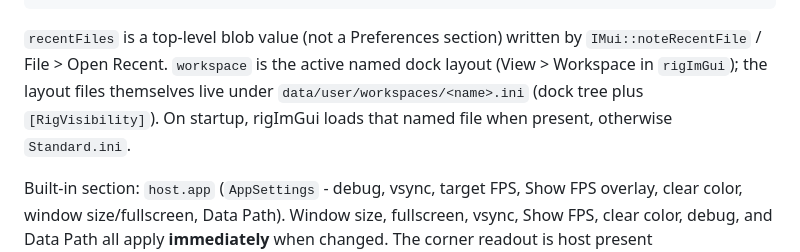
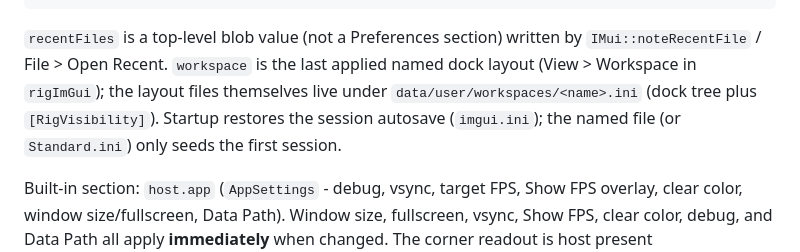
Before and after one commit to rigkid/RigKit, a Markdown page: docs/settings.md, the part around the change. Drawn GitHub-style.

Commit message:
Workspace docs follow the new startup rule: the session autosave is restored, named workspaces are presets that seed only the first session (rigImGui bump).

````diff
--- a/docs/settings.md
+++ b/docs/settings.md
@@ -82,7 +82,7 @@ JSON shape:
 }
 ```
 
-`recentFiles` is a top-level blob value (not a Preferences section) written by `IMui::noteRecentFile` / File > Open Recent. `workspace` is the active named dock layout (View > Workspace in `rigImGui`); the layout files themselves live under `data/user/workspaces/<name>.ini` (dock tree plus `[RigVisibility]`). On startup, rigImGui loads that named file when present, otherwise `Standard.ini`.
+`recentFiles` is a top-level blob value (not a Preferences section) written by `IMui::noteRecentFile` / File > Open Recent. `workspace` is the last applied named dock layout (View > Workspace in `rigImGui`); the layout files themselves live under `data/user/workspaces/<name>.ini` (dock tree plus `[RigVisibility]`). Startup restores the session autosave (`imgui.ini`); the named file (or `Standard.ini`) only seeds the first session.
 
 Built-in section: `host.app` (`AppSettings` - debug, vsync, target FPS, Show FPS overlay, clear color, window size/fullscreen, Data Path). Window size, fullscreen, vsync, Show FPS, clear color, debug, and Data Path all apply **immediately** when changed. The corner readout is host present (`presentFpsOverlay`). It uses filled text when `rigVarFont` is attached, otherwise bitmap digits. `rigImGui` status/menu FPS is separate chrome.
 
````
Also changed, not shown: docs/contract/ui.md (+1 -1 lines).
